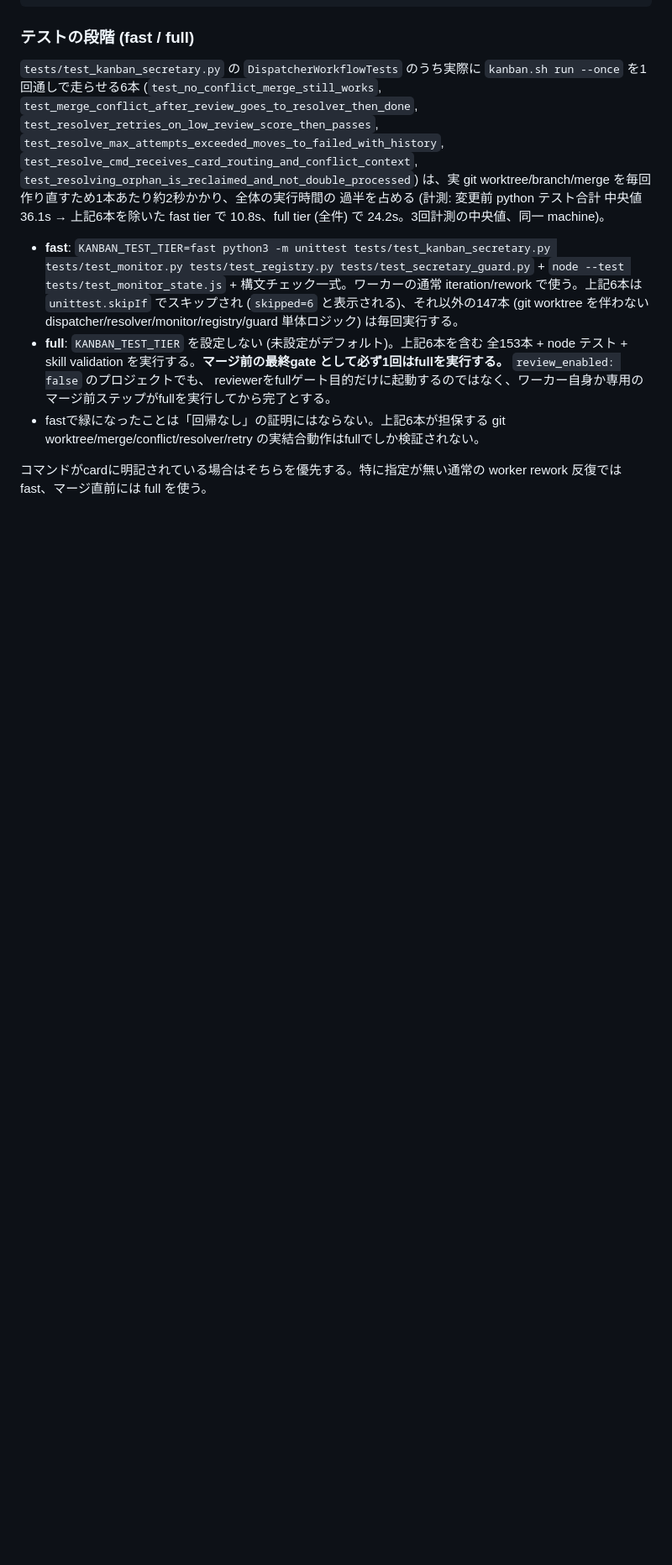
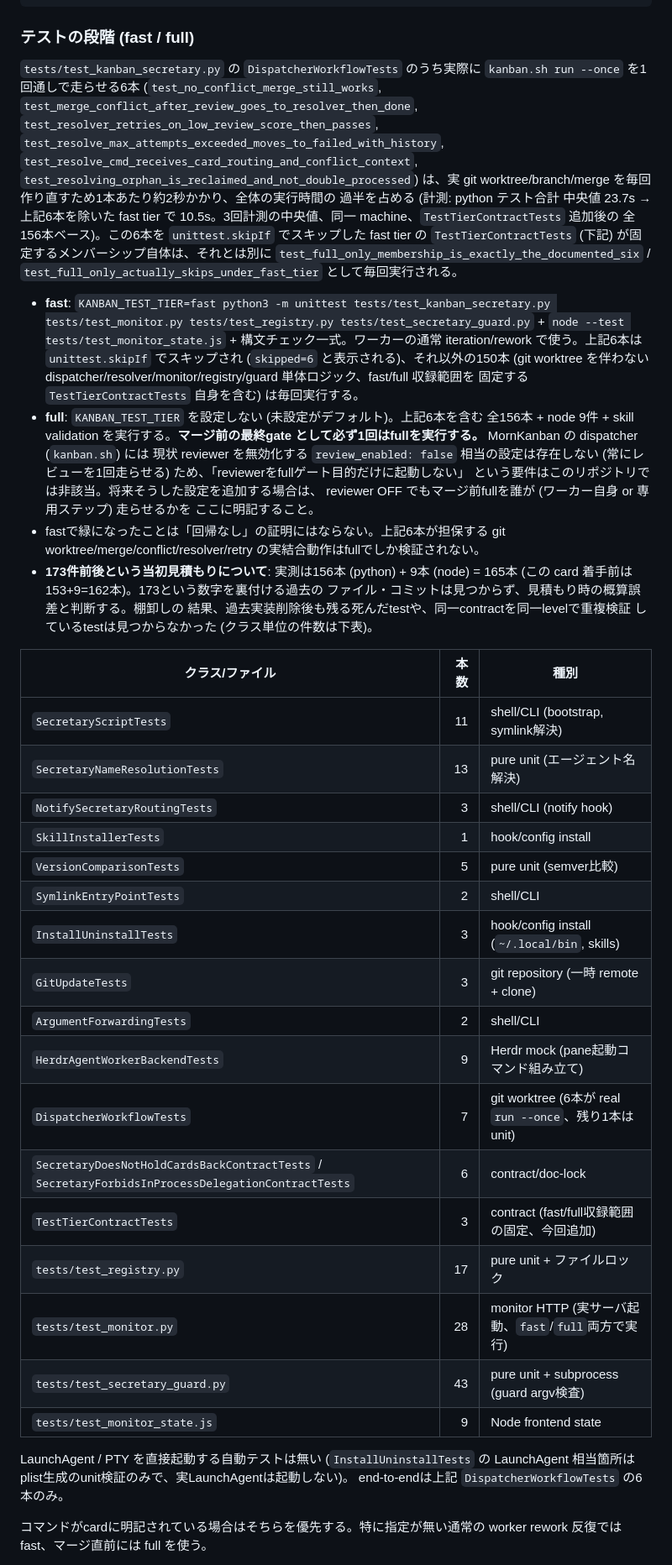
Before and after one commit to TsukumiStudio/MornKanban, a Markdown page: gui/VERIFY.md, the part around one of its changes. Shown at 84% size. Rendered like a GitHub page; blank space fills up the shorter version.

Commit message:
docs: test棚卸し表・173本との齟齬・review_enabled不在・phase duration観測性をVERIFY/READMEへ反映
gui/VERIFY.mdへ全17クラス/ファイルのtest種別内訳表、173前後という当初見積もり
との齟齬説明(実測165本、裏付け不明で概算誤差と判断)、test順序ランダム化での
state leak無し確認、mutation spot-checkの実施記録を追記。review_enabled: false
相当の設定はkanban.shに存在しない旨も明記(要求されたreviewer省略flowの計測は
非該当と判断)。READMEにphase duration観測性とmonitorでの表示、fast/full test
tierへのポインタを追加。

```diff
--- a/gui/VERIFY.md
+++ b/gui/VERIFY.md
@@ -40,21 +40,58 @@ python3 ~/.codex/skills/.system/skill-creator/scripts/quick_validate.py skills/k
 `test_resolve_cmd_receives_card_routing_and_conflict_context`,
 `test_resolving_orphan_is_reclaimed_and_not_double_processed`) は、実 git
 worktree/branch/merge を毎回作り直すため1本あたり約2秒かかり、全体の実行時間の
-過半を占める (計測: 変更前 python テスト合計 中央値 36.1s → 上記6本を除いた
-fast tier で 10.8s、full tier (全件) で 24.2s。3回計測の中央値、同一 machine)。
+過半を占める (計測: python テスト合計 中央値 23.7s → 上記6本を除いた fast
+tier で 10.5s。3回計測の中央値、同一 machine、`TestTierContractTests` 追加後の
+全156本ベース)。この6本を `unittest.skipIf` でスキップした fast tier の
+`TestTierContractTests` (下記) が固定するメンバーシップ自体は、それとは別に
+`test_full_only_membership_is_exactly_the_documented_six` /
+`test_full_only_actually_skips_under_fast_tier` として毎回実行される。
 
 - **fast**: `KANBAN_TEST_TIER=fast python3 -m unittest tests/test_kanban_secretary.py tests/test_monitor.py tests/test_registry.py tests/test_secretary_guard.py` +
   `node --test tests/test_monitor_state.js` + 構文チェック一式。ワーカーの通常
   iteration/rework で使う。上記6本は `unittest.skipIf` でスキップされ
-  (`skipped=6` と表示される)、それ以外の147本 (git worktree を伴わない
-  dispatcher/resolver/monitor/registry/guard 単体ロジック) は毎回実行する。
+  (`skipped=6` と表示される)、それ以外の150本 (git worktree を伴わない
+  dispatcher/resolver/monitor/registry/guard 単体ロジック、fast/full 収録範囲を
+  固定する `TestTierContractTests` 自身を含む) は毎回実行する。
 - **full**: `KANBAN_TEST_TIER` を設定しない (未設定がデフォルト)。上記6本を含む
-  全153本 + node テスト + skill validation を実行する。**マージ前の最終gate
-  として必ず1回はfullを実行する。** `review_enabled: false` のプロジェクトでも、
-  reviewerをfullゲート目的だけに起動するのではなく、ワーカー自身か専用の
-  マージ前ステップがfullを実行してから完了とする。
+  全156本 + node 9件 + skill validation を実行する。**マージ前の最終gate
+  として必ず1回はfullを実行する。** MornKanban の dispatcher (`kanban.sh`) には
+  現状 reviewer を無効化する `review_enabled: false` 相当の設定は存在しない
+  (常にレビューを1回走らせる) ため、「reviewerをfullゲート目的だけに起動しない」
+  という要件はこのリポジトリでは非該当。将来そうした設定を追加する場合は、
+  reviewer OFF でもマージ前fullを誰が (ワーカー自身 or 専用ステップ) 走らせるかを
+  ここに明記すること。
 - fastで緑になったことは「回帰なし」の証明にはならない。上記6本が担保する
   git worktree/merge/conflict/resolver/retry の実結合動作はfullでしか検証されない。
+- **173件前後という当初見積もりについて**: 実測は156本 (python) + 9本 (node) =
+  165本 (この card 着手前は153+9=162本)。173という数字を裏付ける過去の
+  ファイル・コミットは見つからず、見積もり時の概算誤差と判断する。棚卸しの
+  結果、過去実装削除後も残る死んだtestや、同一contractを同一levelで重複検証
+  しているtestは見つからなかった (クラス単位の件数は下表)。
+
+| クラス/ファイル | 本数 | 種別 |
+| --- | ---: | --- |
+| `SecretaryScriptTests` | 11 | shell/CLI (bootstrap, symlink解決) |
+| `SecretaryNameResolutionTests` | 13 | pure unit (エージェント名解決) |
+| `NotifySecretaryRoutingTests` | 3 | shell/CLI (notify hook) |
+| `SkillInstallerTests` | 1 | hook/config install |
+| `VersionComparisonTests` | 5 | pure unit (semver比較) |
+| `SymlinkEntryPointTests` | 2 | shell/CLI |
+| `InstallUninstallTests` | 3 | hook/config install (`~/.local/bin`, skills) |
+| `GitUpdateTests` | 3 | git repository (一時 remote + clone) |
+| `ArgumentForwardingTests` | 2 | shell/CLI |
+| `HerdrAgentWorkerBackendTests` | 9 | Herdr mock (pane起動コマンド組み立て) |
+| `DispatcherWorkflowTests` | 7 | git worktree (6本が real `run --once`、残り1本はunit) |
+| `SecretaryDoesNotHoldCardsBackContractTests` / `SecretaryForbidsInProcessDelegationContractTests` | 6 | contract/doc-lock |
+| `TestTierContractTests` | 3 | contract (fast/full収録範囲の固定、今回追加) |
+| `tests/test_registry.py` | 17 | pure unit + ファイルロック |
+| `tests/test_monitor.py` | 28 | monitor HTTP (実サーバ起動、`fast`/`full`両方で実行) |
+| `tests/test_secretary_guard.py` | 43 | pure unit + subprocess (guard argv検査) |
+| `tests/test_monitor_state.js` | 9 | Node frontend state |
+
+LaunchAgent / PTY を直接起動する自動テストは無い (`InstallUninstallTests` の
+LaunchAgent 相当箇所はplist生成のunit検証のみで、実LaunchAgentは起動しない)。
+end-to-endは上記 `DispatcherWorkflowTests` の6本のみ。
 
 コマンドがcardに明記されている場合はそちらを優先する。特に指定が無い通常の
 worker rework 反復では fast、マージ直前には full を使う。
```
Also changed, not shown: other parts of gui/VERIFY.md (+13 -0 lines), README.md (+7 -1 lines).
